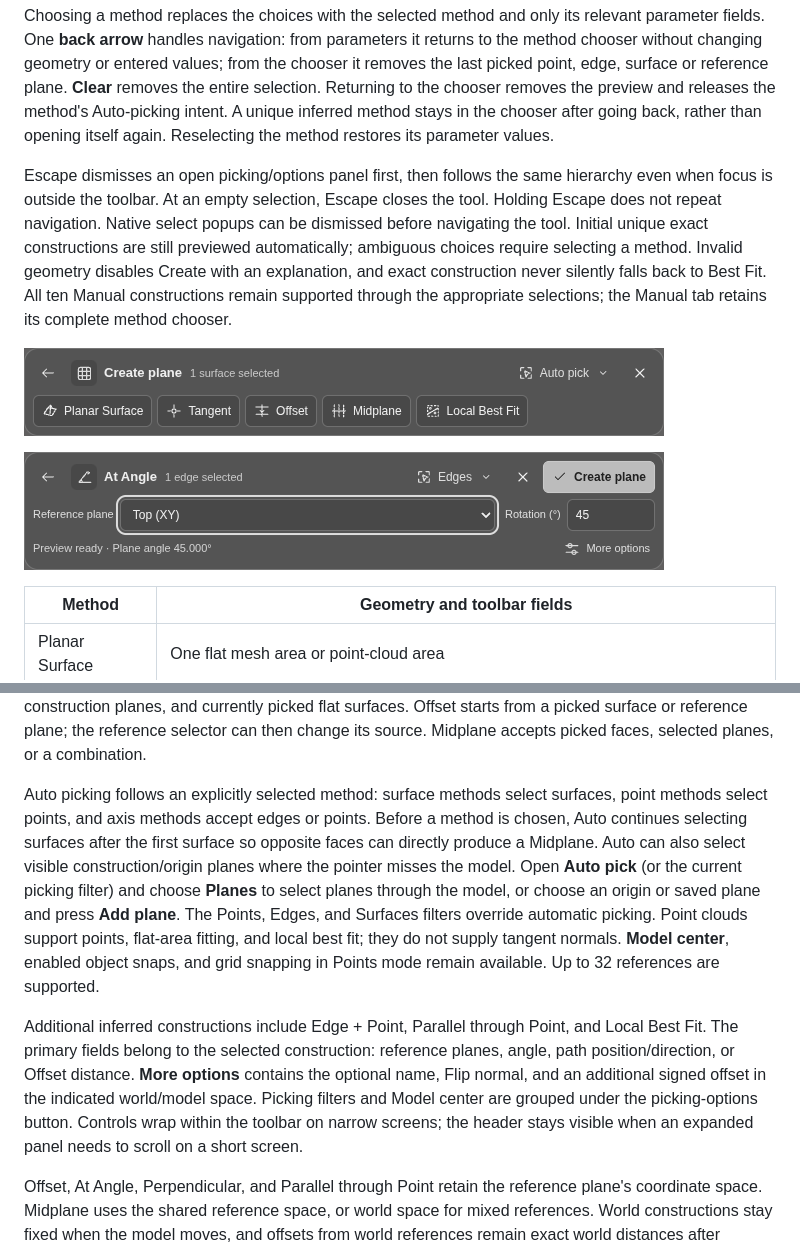
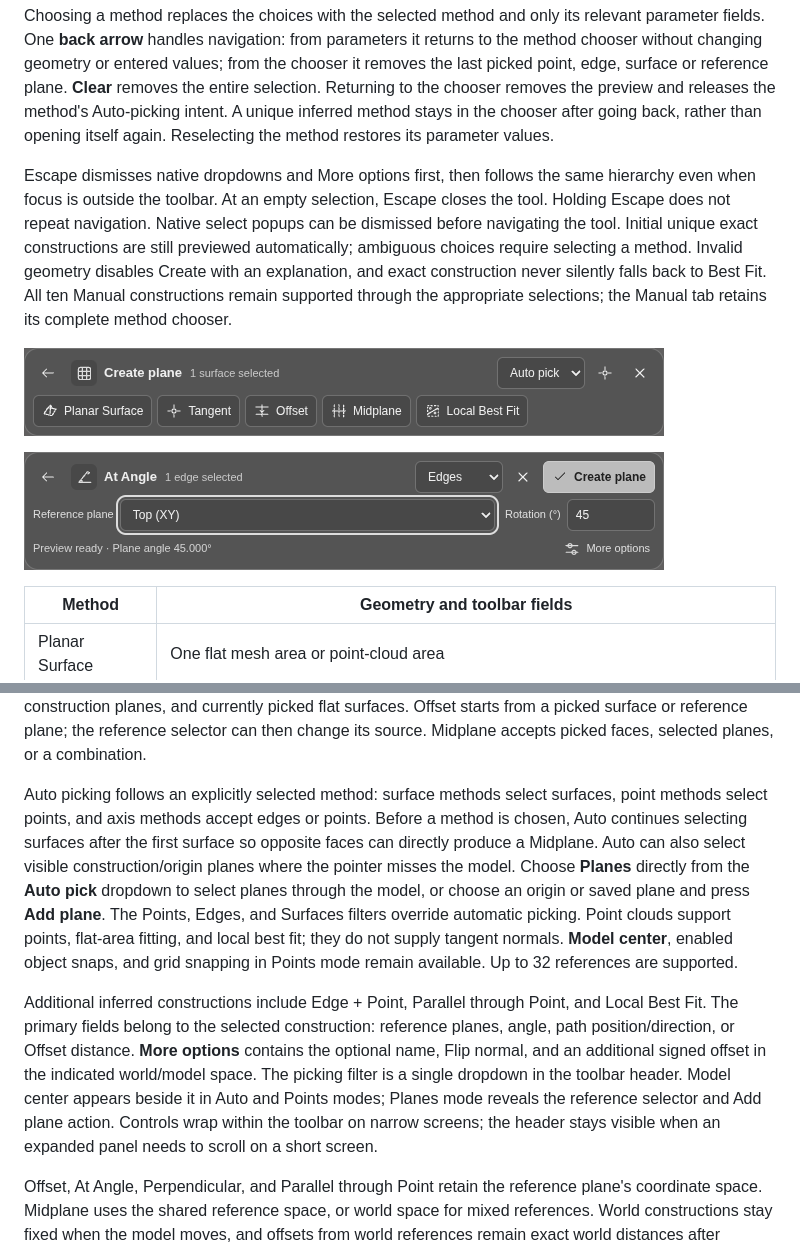
Before and after one commit to espmaniac/MeshToZero, a Markdown page: README.md, 2 parts joined by grey strips. Rendered like a GitHub page; pictures changed too: assets/screenshots/plane-toolbar-choices.png, assets/screenshots/plane-toolbar-parameters.png.

```diff
--- a/README.md
+++ b/README.md
@@ -134,7 +134,7 @@ Construction methods appear progressively from the picked geometry. No methods o
 
 Choosing a method replaces the choices with the selected method and only its relevant parameter fields. One **back arrow** handles navigation: from parameters it returns to the method chooser without changing geometry or entered values; from the chooser it removes the last picked point, edge, surface or reference plane. **Clear** removes the entire selection. Returning to the chooser removes the preview and releases the method's Auto-picking intent. A unique inferred method stays in the chooser after going back, rather than opening itself again. Reselecting the method restores its parameter values.
 
-Escape dismisses an open picking/options panel first, then follows the same hierarchy even when focus is outside the toolbar. At an empty selection, Escape closes the tool. Holding Escape does not repeat navigation. Native select popups can be dismissed before navigating the tool. Initial unique exact constructions are still previewed automatically; ambiguous choices require selecting a method. Invalid geometry disables Create with an explanation, and exact construction never silently falls back to Best Fit. All ten Manual constructions remain supported through the appropriate selections; the Manual tab retains its complete method chooser.
+Escape dismisses native dropdowns and More options first, then follows the same hierarchy even when focus is outside the toolbar. At an empty selection, Escape closes the tool. Holding Escape does not repeat navigation. Native select popups can be dismissed before navigating the tool. Initial unique exact constructions are still previewed automatically; ambiguous choices require selecting a method. Invalid geometry disables Create with an explanation, and exact construction never silently falls back to Best Fit. All ten Manual constructions remain supported through the appropriate selections; the Manual tab retains its complete method chooser.
 
 ![Choose a matching plane construction](assets/screenshots/plane-toolbar-choices.png)
 
@@ -155,9 +155,9 @@ Escape dismisses an open picking/options panel first, then follows the same hier
 
 **At Angle example:** pick an edge, choose At Angle, choose the reference plane and enter the angle in the bottom toolbar. No plane pick or switch to Manual is required. A suggested origin plane is chosen to avoid an axis normal to it; a picked flat surface takes priority. Reference selectors include origin planes, saved construction planes, and currently picked flat surfaces. Offset starts from a picked surface or reference plane; the reference selector can then change its source. Midplane accepts picked faces, selected planes, or a combination.
 
-Auto picking follows an explicitly selected method: surface methods select surfaces, point methods select points, and axis methods accept edges or points. Before a method is chosen, Auto continues selecting surfaces after the first surface so opposite faces can directly produce a Midplane. Auto can also select visible construction/origin planes where the pointer misses the model. Open **Auto pick** (or the current picking filter) and choose **Planes** to select planes through the model, or choose an origin or saved plane and press **Add plane**. The Points, Edges, and Surfaces filters override automatic picking. Point clouds support points, flat-area fitting, and local best fit; they do not supply tangent normals. **Model center**, enabled object snaps, and grid snapping in Points mode remain available. Up to 32 references are supported.
+Auto picking follows an explicitly selected method: surface methods select surfaces, point methods select points, and axis methods accept edges or points. Before a method is chosen, Auto continues selecting surfaces after the first surface so opposite faces can directly produce a Midplane. Auto can also select visible construction/origin planes where the pointer misses the model. Choose **Planes** directly from the **Auto pick** dropdown to select planes through the model, or choose an origin or saved plane and press **Add plane**. The Points, Edges, and Surfaces filters override automatic picking. Point clouds support points, flat-area fitting, and local best fit; they do not supply tangent normals. **Model center**, enabled object snaps, and grid snapping in Points mode remain available. Up to 32 references are supported.
 
-Additional inferred constructions include Edge + Point, Parallel through Point, and Local Best Fit. The primary fields belong to the selected construction: reference planes, angle, path position/direction, or Offset distance. **More options** contains the optional name, Flip normal, and an additional signed offset in the indicated world/model space. Picking filters and Model center are grouped under the picking-options button. Controls wrap within the toolbar on narrow screens; the header stays visible when an expanded panel needs to scroll on a short screen.
+Additional inferred constructions include Edge + Point, Parallel through Point, and Local Best Fit. The primary fields belong to the selected construction: reference planes, angle, path position/direction, or Offset distance. **More options** contains the optional name, Flip normal, and an additional signed offset in the indicated world/model space. The picking filter is a single dropdown in the toolbar header. Model center appears beside it in Auto and Points modes; Planes mode reveals the reference selector and Add plane action. Controls wrap within the toolbar on narrow screens; the header stays visible when an expanded panel needs to scroll on a short screen.
 
 Offset, At Angle, Perpendicular, and Parallel through Point retain the reference plane's coordinate space. Midplane uses the shared reference space, or world space for mixed references. World constructions stay fixed when the model moves, and offsets from world references remain exact world distances after nonuniform scaling. Other constructions follow the model.
 
```
Also changed, not shown: 4 other files.
